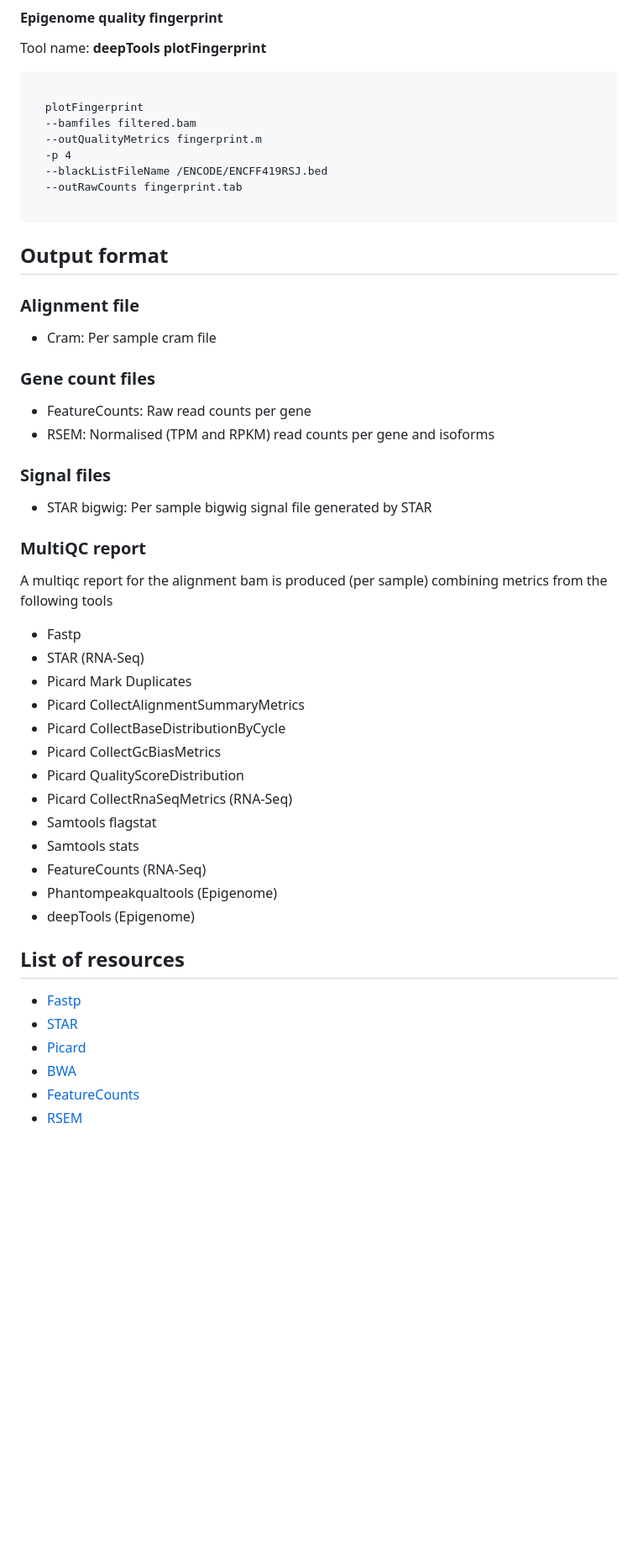
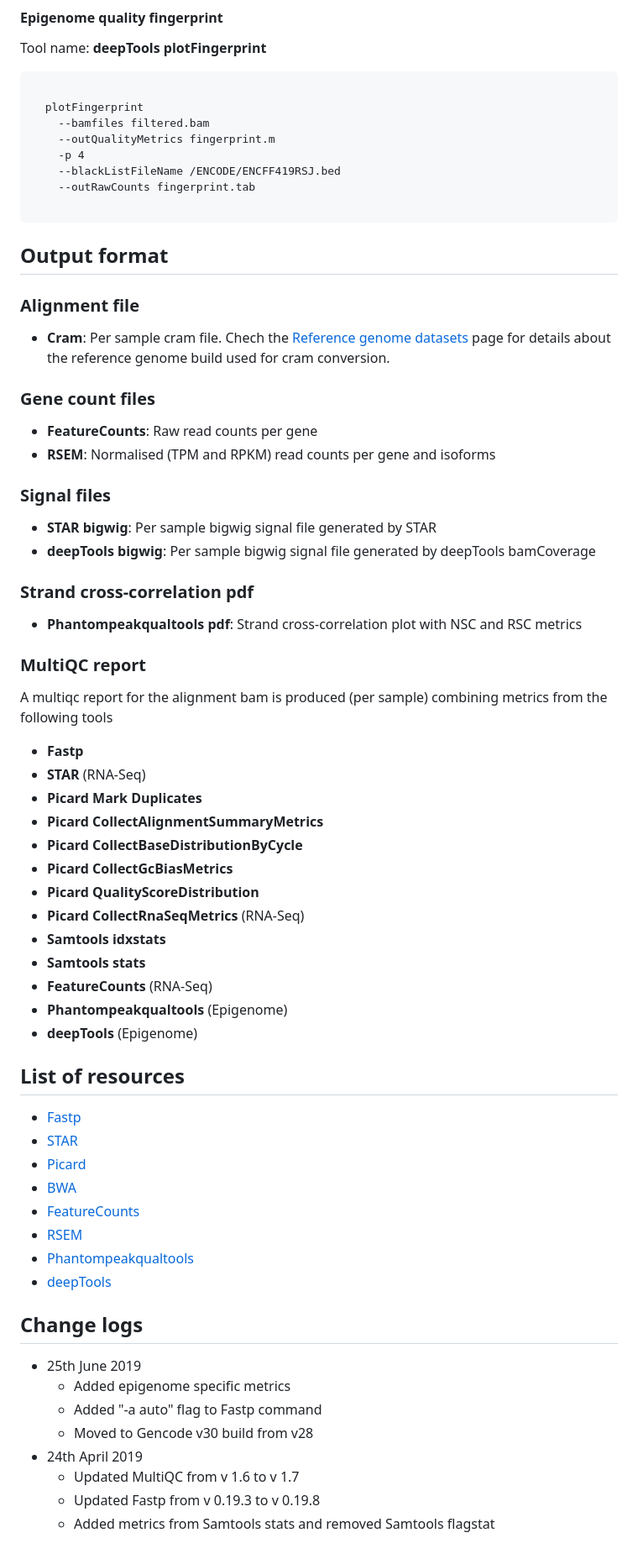
Before and after one commit to imperial-genomics-facility/igf-pipeline-help, a Markdown page: alignment_qc.md, the part around one of its changes. Shown at 84% size. Drawn GitHub-style; blank space fills up the shorter version.

```diff
--- a/alignment_qc.md
+++ b/alignment_qc.md
@@ -300,43 +318,47 @@ Tool name: __deepTools plotFingerprint__
 <div style="background-color:#E8E8E8">
   <pre><code>
   plotFingerprint
-  --bamfiles filtered.bam
-  --outQualityMetrics fingerprint.m
-  -p 4
-  --blackListFileName /ENCODE/ENCFF419RSJ.bed
-  --outRawCounts fingerprint.tab
+    --bamfiles filtered.bam
+    --outQualityMetrics fingerprint.m
+    -p 4
+    --blackListFileName /ENCODE/ENCFF419RSJ.bed
+    --outRawCounts fingerprint.tab
   </code></pre>
 </div>
 
 ## Output format
 
 ### Alignment file
-  * Cram: Per sample cram file
+  * __Cram__: Per sample cram file. Chech the [Reference genome datasets](ref_genome.html) page for details about the reference genome build used for cram conversion.
 
 ### Gene count files
-  * FeatureCounts: Raw read counts per gene
-  * RSEM: Normalised (TPM and RPKM) read counts per gene and isoforms
+  * __FeatureCounts__: Raw read counts per gene
+  * __RSEM__: Normalised (TPM and RPKM) read counts per gene and isoforms
 
 ### Signal files
-  * STAR bigwig: Per sample bigwig signal file generated by STAR
+  * __STAR bigwig__: Per sample bigwig signal file generated by STAR
+  * __deepTools bigwig__: Per sample bigwig signal file generated by deepTools bamCoverage
+
+### Strand cross-correlation pdf
+  * __Phantompeakqualtools pdf__: Strand cross-correlation plot with NSC and RSC metrics
 
 ### MultiQC report
 
 A multiqc report for the alignment bam is produced (per sample) combining metrics from the following tools
 
-* Fastp
-* STAR (RNA-Seq)
-* Picard Mark Duplicates
-* Picard CollectAlignmentSummaryMetrics
-* Picard CollectBaseDistributionByCycle
-* Picard CollectGcBiasMetrics
-* Picard QualityScoreDistribution
-* Picard CollectRnaSeqMetrics (RNA-Seq)
-* Samtools flagstat
-* Samtools stats
-* FeatureCounts (RNA-Seq)
-* Phantompeakqualtools (Epigenome)
-* deepTools (Epigenome)
+* __Fastp__
+* __STAR__ (RNA-Seq)
+* __Picard Mark Duplicates__
+* __Picard CollectAlignmentSummaryMetrics__
+* __Picard CollectBaseDistributionByCycle__
+* __Picard CollectGcBiasMetrics__
+* __Picard QualityScoreDistribution__
+* __Picard CollectRnaSeqMetrics__ (RNA-Seq)
+* __Samtools idxstats__
+* __Samtools stats__
+* __FeatureCounts__ (RNA-Seq)
+* __Phantompeakqualtools__ (Epigenome)
+* __deepTools__ (Epigenome)
 
 ## List of resources
   * [Fastp](https://github.com/OpenGene/fastp)
@@ -345,3 +367,17 @@ A multiqc report for the alignment bam is produced (per sample) combining metric
   * [BWA](http://bio-bwa.sourceforge.net/bwa.shtml)
   * [FeatureCounts](http://bioinf.wehi.edu.au/featureCounts/)
   * [RSEM](https://deweylab.github.io/RSEM/)
+  * [Phantompeakqualtools](https://www.encodeproject.org/software/phantompeakqualtools/)
+  * [deepTools](https://deeptools.readthedocs.io/en/develop/)
+
+
+## Change logs
+
+* 25th June 2019
+  * Added epigenome specific metrics
+  * Added "-a auto" flag to Fastp command
+  * Moved to Gencode v30 build from v28
+* 24th April 2019
+  * Updated MultiQC from v 1.6 to v 1.7
+  * Updated Fastp from v 0.19.3 to v 0.19.8
+  * Added metrics from Samtools stats and removed Samtools flagstat
```
Also changed, not shown: other parts of alignment_qc.md (+27 -9 lines), sc_transcriptome.md (+27 -8 lines), images/cellranger_sample_info.jpeg (added).
